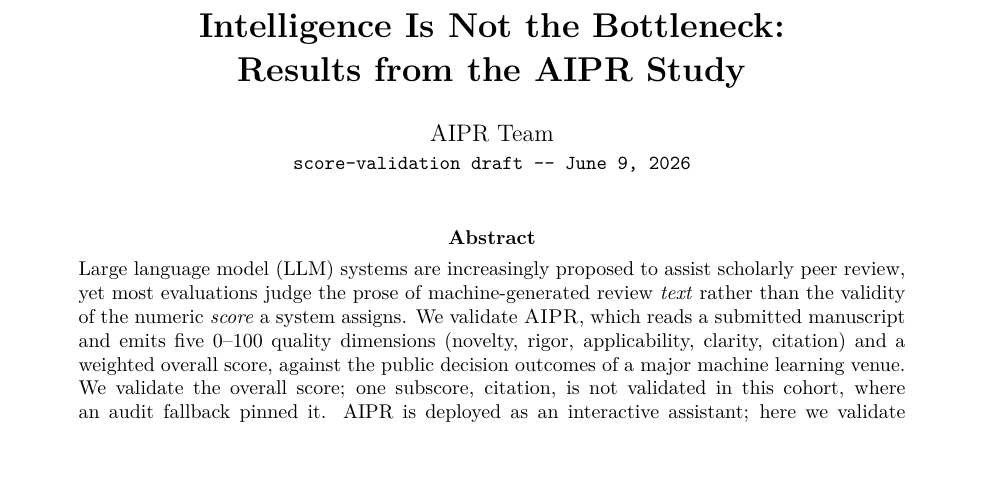
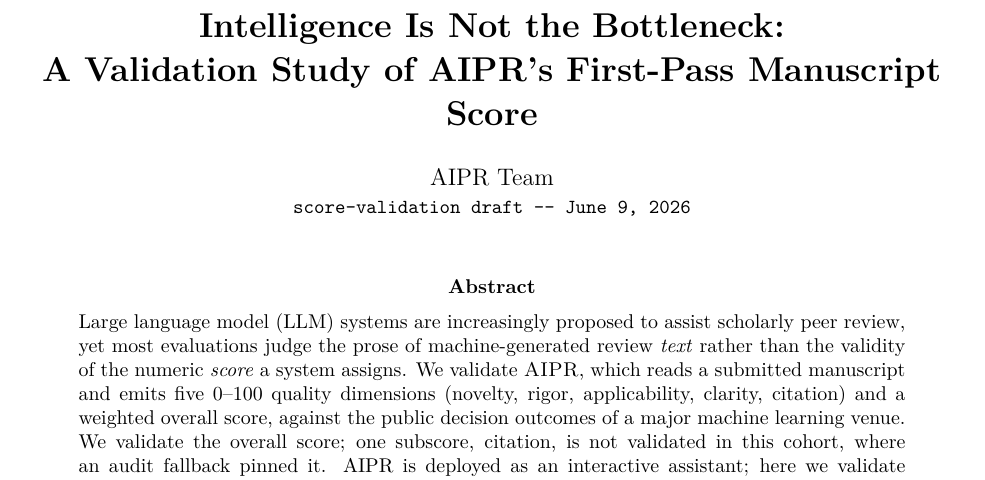
Before and after one commit to cogeor/aipr-score-validation, a LaTeX paper (paper/main.tex): part of page 1 of 29, cut so that both start at the same text. Compiled offline with pdfLaTeX; a LaTeX package or settings file that is missing is left out.

Commit message:
docs(paper): sharper subtitle — name the contribution
"Results from the AIPR Study" -> "A Validation Study of AIPR's
First-Pass Manuscript Score". Title keeps the thesis; the subtitle now
states what was actually done (validate a deployed first-pass score)
instead of a generic label.

Co-Authored-By: Claude Opus 4.8 (1M context) <noreply@anthropic.com>

```diff
--- a/paper/main.tex
+++ b/paper/main.tex
@@ -39,7 +39,7 @@
 \IfFileExists{ANONYMOUS.flag}{\anonymoustrue}{}
 
 \title{\textbf{Intelligence Is Not the Bottleneck:\\
-Results from the AIPR Study}}
+A Validation Study of AIPR's First-Pass Manuscript Score}}
 
 \author{%
   AIPR Team\\
```
